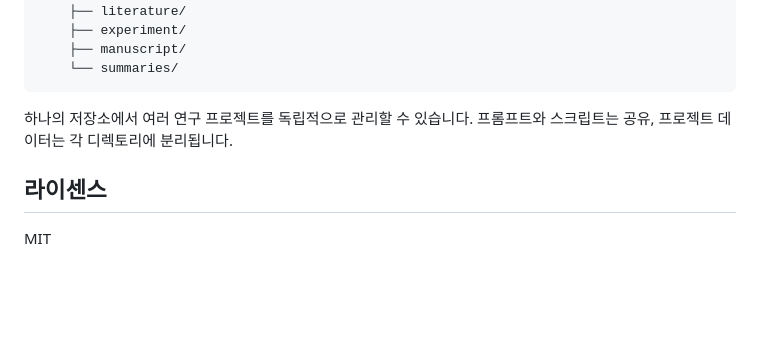
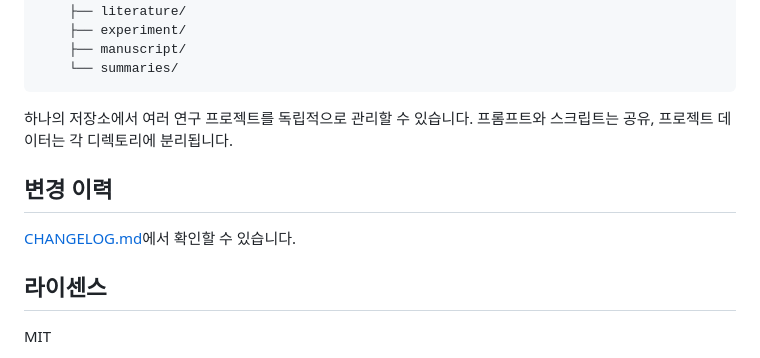
Before and after one commit to dalbom/rev2agent, a Markdown page: README_ko.md, the part around the change. Drawn GitHub-style; blank space fills up the shorter version.

Commit message:
Add CHANGELOG.md and link from READMEs
Co-Authored-By: Claude Opus 4.6 (1M context) <noreply@anthropic.com>

```diff
--- a/README_ko.md
+++ b/README_ko.md
@@ -147,6 +147,10 @@ rev2agent/
 
 하나의 저장소에서 여러 연구 프로젝트를 독립적으로 관리할 수 있습니다. 프롬프트와 스크립트는 공유, 프로젝트 데이터는 각 디렉토리에 분리됩니다.
 
+## 변경 이력
+
+[CHANGELOG.md](CHANGELOG.md)에서 확인할 수 있습니다.
+
 ## 라이센스
 
 MIT
```
Also changed, not shown: CHANGELOG.md (added, +20 -0 lines), README.md (+4 -0 lines).
